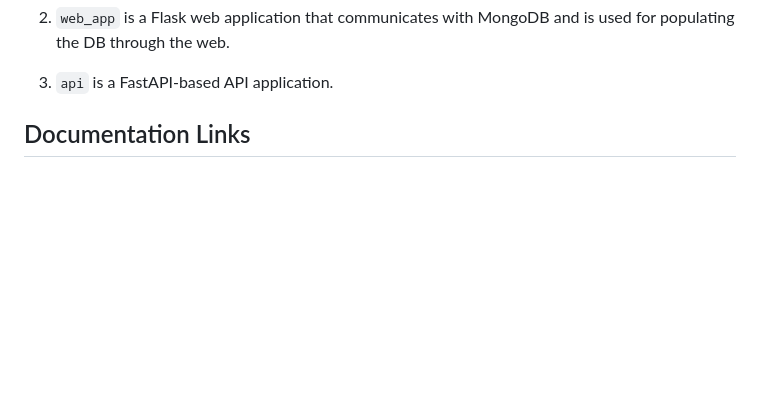
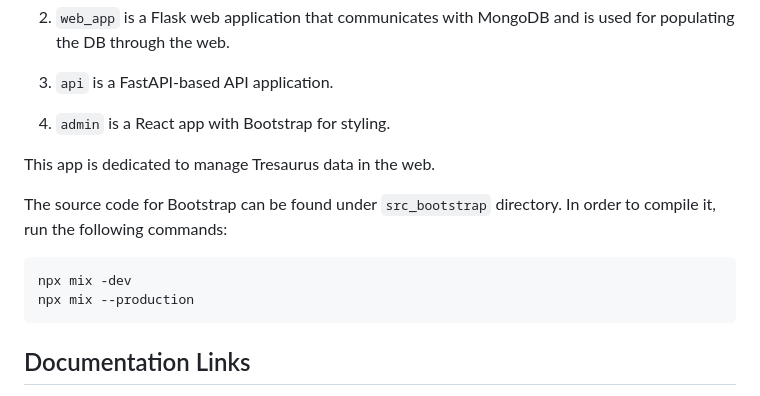
Before and after one commit to eamoe/chatbot, a Markdown page: README.md, the part around the change. Rendered like a GitHub page; blank space fills up the shorter version.

````diff
--- a/README.md
+++ b/README.md
@@ -75,6 +75,17 @@ tg_app/
 2. `web_app` is a Flask web application that communicates with MongoDB and is used for populating the DB through the web.
 
 3. `api` is a FastAPI-based API application.
+
+4. `admin` is a React app with Bootstrap for styling.
+
+This app is dedicated to manage Tresaurus data in the web.
+
+The source code for Bootstrap can be found under `src_bootstrap` directory. In order to compile it, run the following commands:
+
+```console
+npx mix -dev
+npx mix --production
+```
 
 ## Documentation Links
 
````
